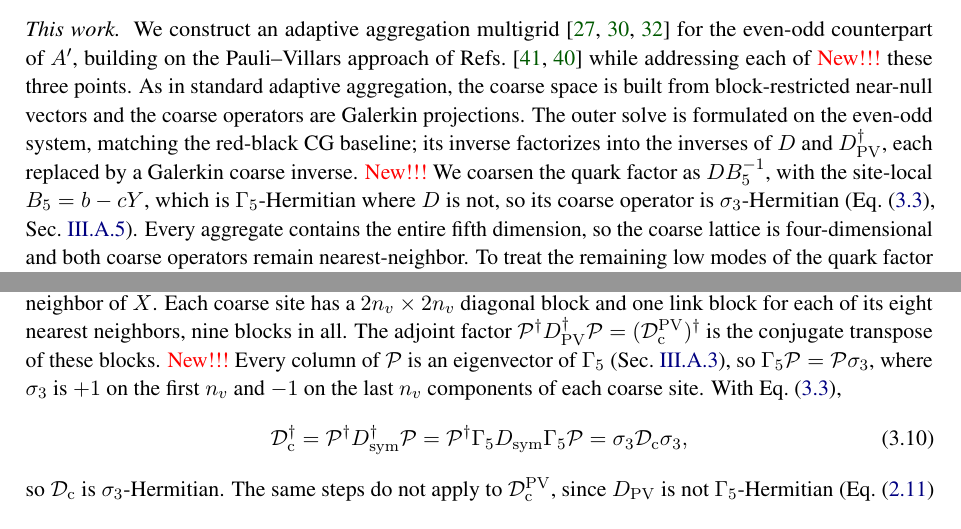
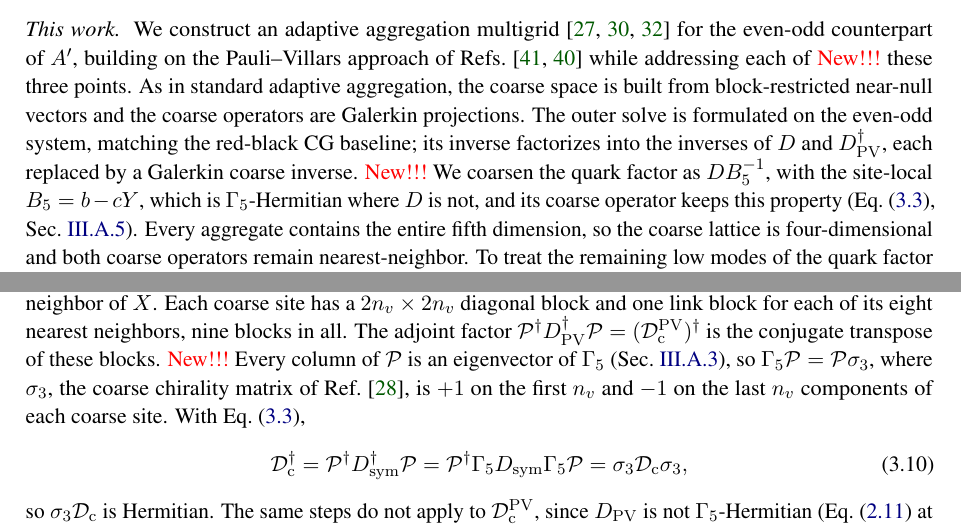
Before and after one commit to atsanroger/RutticeQCD, a LaTeX paper (docs/mg_background/MDWF_MULTIGRID_NOTE.tex): two parts of pages 4 and 16 of 46, joined at a grey line, cut so that both start at the same text. Compiled offline with pdfLaTeX.

Commit message:
MG note: sigma3 is the coarse chirality matrix of Babich et al. (P^dag gamma5 = sigma3 P^dag, read in arXiv:1005.3043); 'sigma3-Hermitian' replaced by 'sigma3 D_c is Hermitian'; the introduction no longer uses sigma3 before its definition

```diff
--- a/docs/mg_background/MDWF_MULTIGRID_NOTE.tex
+++ b/docs/mg_background/MDWF_MULTIGRID_NOTE.tex
@@ -257,8 +257,8 @@ coarse space is built from block-restricted near-null vectors and the coarse ope
 projections. The outer solve is formulated on the even-odd system, matching the red-black CG
 baseline; its inverse factorizes into the inverses of $D$ and $\Dpv\dg$, each replaced by a
 Galerkin coarse inverse. \New We coarsen the quark factor as $DB_5^{-1}$, with the site-local
-$B_5=b-cY$, which is $\Gfive$-Hermitian where $D$ is not, so its coarse operator is
-$\sigma_3$-Hermitian (Eq.~\eqref{eq:Dsymherm}, Sec.~\ref{sec:coarseops}). Every aggregate contains the entire fifth dimension, so the coarse lattice
+$B_5=b-cY$, which is $\Gfive$-Hermitian where $D$ is not, and its coarse operator keeps this
+property (Eq.~\eqref{eq:Dsymherm}, Sec.~\ref{sec:coarseops}). Every aggregate contains the entire fifth dimension, so the coarse lattice
 is four-dimensional and both coarse operators remain nearest-neighbor. To treat the remaining low
 modes of the quark factor without explicit coarse-grid deflation, we add further aggregation levels
 below the coarse lattice with a dense LU solve at the bottom (Sec.~\ref{sec:coarse}). For the Pauli--Villars coarse
@@ -1107,12 +1107,12 @@ vanishes unless $X'=X$ or $X'$ is a neighbor of $X$. Each coarse site has a
 $2n_v\times2n_v$ diagonal block and one link block for each of its eight nearest neighbors, nine blocks in all. The
 adjoint factor $\Pro\dg\Dpv\dg\Pro=(\Dcpv)\dg$ is the conjugate transpose of these blocks.
 \New Every column of $\Pro$ is an eigenvector of $\Gfive$ (Sec.~\ref{sec:agg}), so
-$\Gfive\Pro=\Pro\sigma_3$, where $\sigma_3$ is $+1$ on the first $n_v$ and $-1$ on the last $n_v$
+$\Gfive\Pro=\Pro\sigma_3$, where $\sigma_3$, the coarse chirality matrix of Ref.~\cite{Babich}, is $+1$ on the first $n_v$ and $-1$ on the last $n_v$
 components of each coarse site. With Eq.~\eqref{eq:Dsymherm},
 \begin{equation}
 \Dc\dg=\Pro\dg\Dsym\dg\Pro=\Pro\dg\Gfive\Dsym\Gfive\Pro=\sigma_3\Dc\sigma_3 ,
 \end{equation}
-so $\Dc$ is $\sigma_3$-Hermitian. The same steps do not apply to $\Dcpv$, since $\Dpv$ is not
+so $\sigma_3\Dc$ is Hermitian. The same steps do not apply to $\Dcpv$, since $\Dpv$ is not
 $\Gfive$-Hermitian (Eq.~\eqref{eq:g5herm} at $m=1$). When all
 extents of the coarse lattice are even, the coarse hops connect coarse sites of opposite parity,
 and both coarse operators have an even-odd form of their own.
```
Also changed, not shown: docs/mg_background/MDWF_MULTIGRID_NOTE.pdf, 2 other files.
